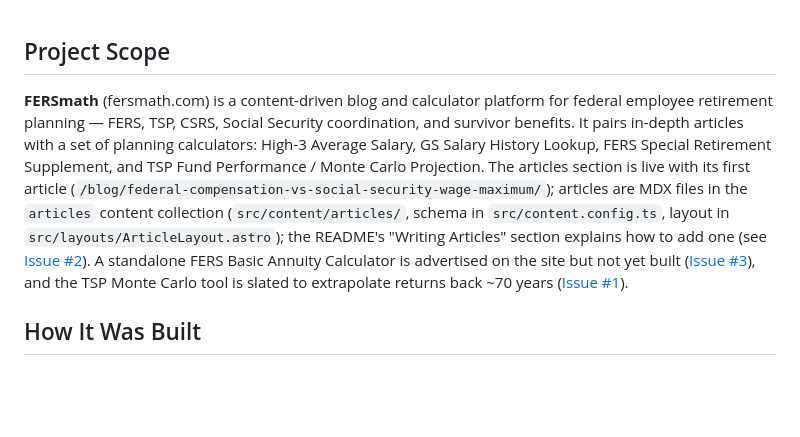
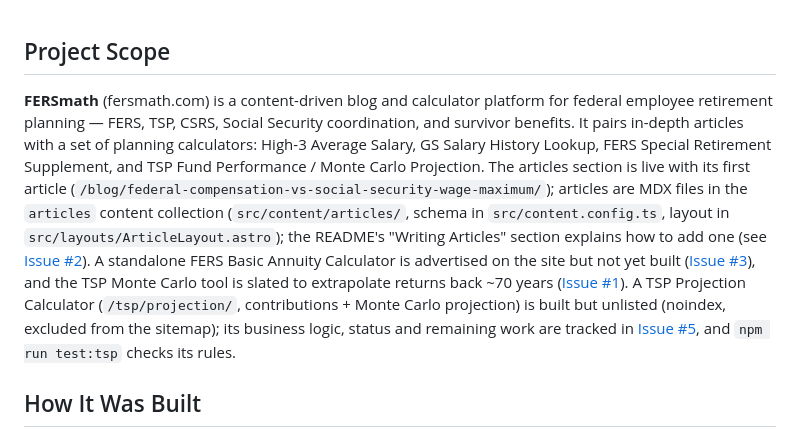
Before and after one commit to matanov/finportal, a Markdown page: AGENTS.md, the part around the change. Drawn GitHub-style; blank space fills up the shorter version.

Commit message:
Point agent docs at the TSP Projection Calculator tracking issue
Co-Authored-By: Claude Opus 5.5 <noreply@anthropic.com>
Claude-Session: https://claude.ai/code/session_019wtCUjHbbx67WtMrt1oJyk

```diff
--- a/AGENTS.md
+++ b/AGENTS.md
@@ -1,6 +1,6 @@
 ## Project Scope
 
-**FERSmath** (fersmath.com) is a content-driven blog and calculator platform for federal employee retirement planning — FERS, TSP, CSRS, Social Security coordination, and survivor benefits. It pairs in-depth articles with a set of planning calculators: High-3 Average Salary, GS Salary History Lookup, FERS Special Retirement Supplement, and TSP Fund Performance / Monte Carlo Projection. The articles section is live with its first article (`/blog/federal-compensation-vs-social-security-wage-maximum/`); articles are MDX files in the `articles` content collection (`src/content/articles/`, schema in `src/content.config.ts`, layout in `src/layouts/ArticleLayout.astro`); the README's "Writing Articles" section explains how to add one (see [Issue #2](https://github.com/matanov/finportal/issues/2)). A standalone FERS Basic Annuity Calculator is advertised on the site but not yet built ([Issue #3](https://github.com/matanov/finportal/issues/3)), and the TSP Monte Carlo tool is slated to extrapolate returns back ~70 years ([Issue #1](https://github.com/matanov/finportal/issues/1)).
+**FERSmath** (fersmath.com) is a content-driven blog and calculator platform for federal employee retirement planning — FERS, TSP, CSRS, Social Security coordination, and survivor benefits. It pairs in-depth articles with a set of planning calculators: High-3 Average Salary, GS Salary History Lookup, FERS Special Retirement Supplement, and TSP Fund Performance / Monte Carlo Projection. The articles section is live with its first article (`/blog/federal-compensation-vs-social-security-wage-maximum/`); articles are MDX files in the `articles` content collection (`src/content/articles/`, schema in `src/content.config.ts`, layout in `src/layouts/ArticleLayout.astro`); the README's "Writing Articles" section explains how to add one (see [Issue #2](https://github.com/matanov/finportal/issues/2)). A standalone FERS Basic Annuity Calculator is advertised on the site but not yet built ([Issue #3](https://github.com/matanov/finportal/issues/3)), and the TSP Monte Carlo tool is slated to extrapolate returns back ~70 years ([Issue #1](https://github.com/matanov/finportal/issues/1)). A TSP Projection Calculator (`/tsp/projection/`, contributions + Monte Carlo projection) is built but unlisted (noindex, excluded from the sitemap); its business logic, status and remaining work are tracked in [Issue #5](https://github.com/matanov/finportal/issues/5), and `npm run test:tsp` checks its rules.
 
 ## How It Was Built
 
```
